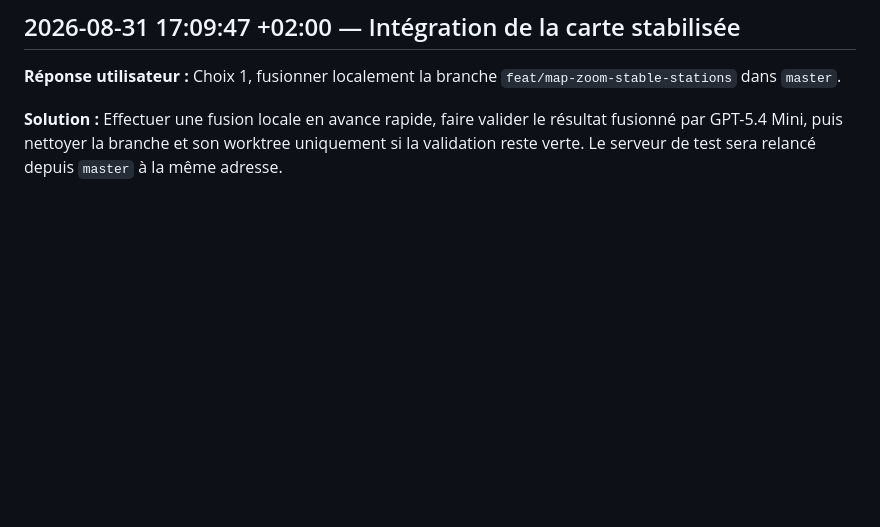
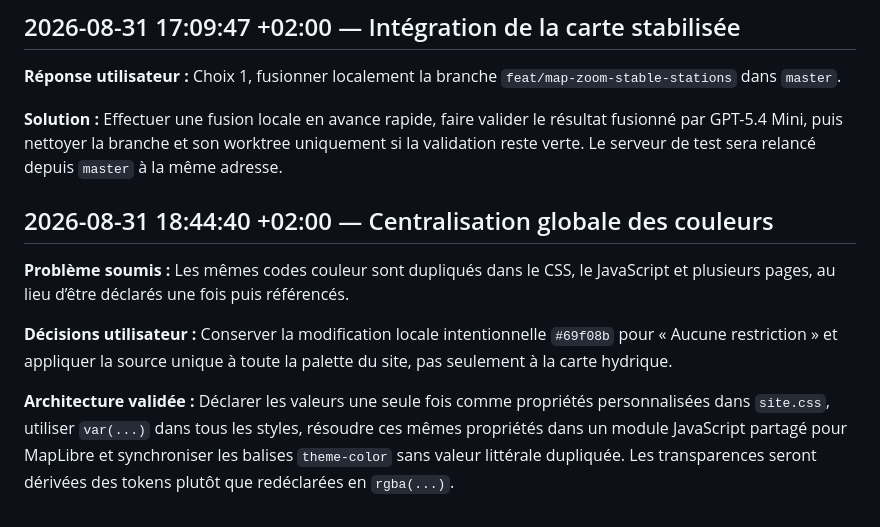
Before and after one commit to Goran-VRBANCIC/alaindusaule.com, a Markdown page: log.md, the part around the change. Drawn GitHub-style; blank space fills up the shorter version.

Commit message:
docs(spec): centralize global color tokens

```diff
--- a/log.md
+++ b/log.md
@@ -385,3 +385,11 @@
 **Réponse utilisateur :** Choix 1, fusionner localement la branche `feat/map-zoom-stable-stations` dans `master`.
 
 **Solution :** Effectuer une fusion locale en avance rapide, faire valider le résultat fusionné par GPT-5.4 Mini, puis nettoyer la branche et son worktree uniquement si la validation reste verte. Le serveur de test sera relancé depuis `master` à la même adresse.
+
+## 2026-08-31 18:44:40 +02:00 — Centralisation globale des couleurs
+
+**Problème soumis :** Les mêmes codes couleur sont dupliqués dans le CSS, le JavaScript et plusieurs pages, au lieu d’être déclarés une fois puis référencés.
+
+**Décisions utilisateur :** Conserver la modification locale intentionnelle `#69f08b` pour « Aucune restriction » et appliquer la source unique à toute la palette du site, pas seulement à la carte hydrique.
+
+**Architecture validée :** Déclarer les valeurs une seule fois comme propriétés personnalisées dans `site.css`, utiliser `var(...)` dans tous les styles, résoudre ces mêmes propriétés dans un module JavaScript partagé pour MapLibre et synchroniser les balises `theme-color` sans valeur littérale dupliquée. Les transparences seront dérivées des tokens plutôt que redéclarées en `rgba(...)`.
```
Also changed, not shown: 1 other file.
